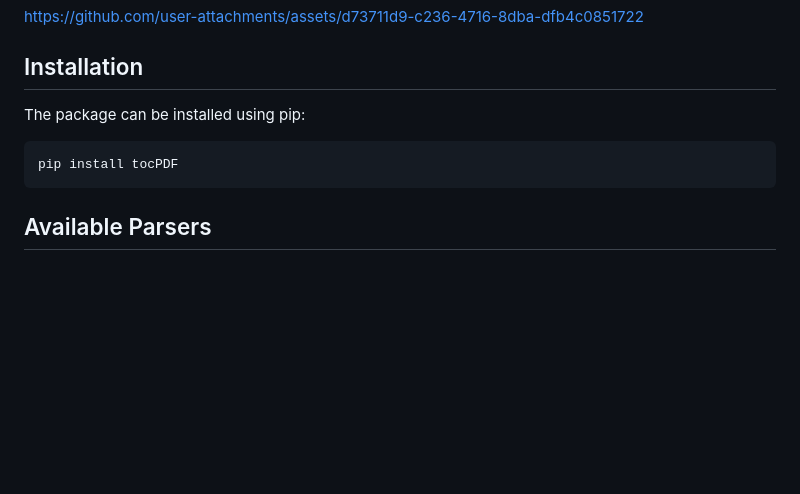
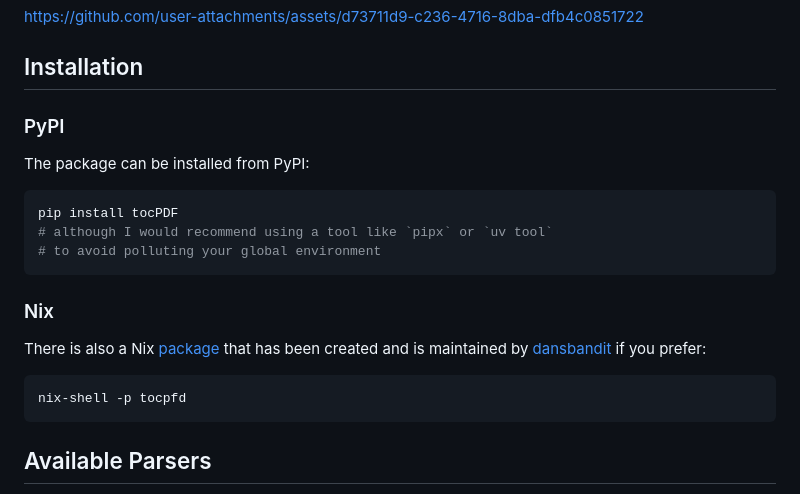
Before and after one commit to kszenes/tocPDF, a Markdown page: README.md, the part around the change. Rendered like a GitHub page; blank space fills up the shorter version.

Commit message:
docs: update readme with nix installation

````diff
--- a/README.md
+++ b/README.md
@@ -8,10 +8,23 @@ https://github.com/user-attachments/assets/d73711d9-c236-4716-8dba-dfb4c0851722
 
 ## Installation
 
-The package can be installed using pip:
-```shell
+### PyPI
+
+The package can be installed from PyPI:
+
+```sh
 pip install tocPDF
+# although I would recommend using a tool like `pipx` or `uv tool`
+# to avoid polluting your global environment
 ```
+### Nix
+
+There is also a Nix [package](https://search.nixos.org/packages?channel=24.11&from=0&size=50&sort=relevance&type=packages&query=tocPDF) that has been created and is maintained by [dansbandit](https://github.com/dansbandit) if you prefer:
+
+```sh
+nix-shell -p tocpfd
+```
+
 ## Available Parsers
 This package supports a number of different parsers for extracting the table of contents of from the PDF. The different parsers might yield varying results depending on the format of the table of contents. Therefore, if you are unhappy with the results of `tocPDF`, make sure to try a different parser to see if the results are improved. They can be selected using the `-p` options. The supported parsers are:
 - [pdfplumber](https://github.com/jsvine/pdfplumber) (default)
````
